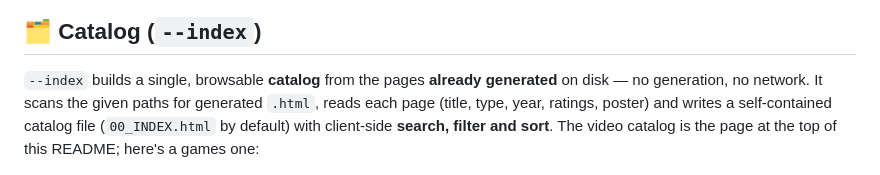
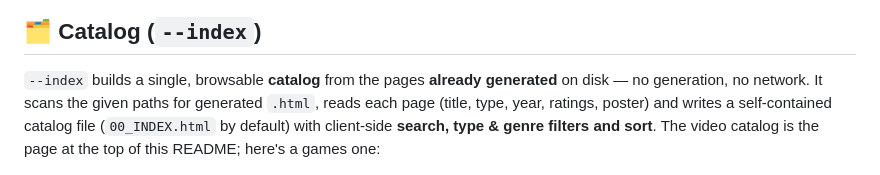
Before and after one commit to janroudaut/x-info-generators, a Markdown page: README.md, the part around one of its changes. GitHub-like rendering.

```diff
--- a/README.md
+++ b/README.md
@@ -114,7 +114,7 @@ A full game page — description, details, Metacritic + Steam reviews, links and
 
 ## 🗂️ Catalog (`--index`)
 
-`--index` builds a single, browsable **catalog** from the pages **already generated** on disk — no generation, no network. It scans the given paths for generated `.html`, reads each page (title, type, year, ratings, poster) and writes a self-contained catalog file (`00_INDEX.html` by default) with client-side **search, filter and sort**. The video catalog is the page at the top of this README; here's a games one:
+`--index` builds a single, browsable **catalog** from the pages **already generated** on disk — no generation, no network. It scans the given paths for generated `.html`, reads each page (title, type, year, ratings, poster) and writes a self-contained catalog file (`00_INDEX.html` by default) with client-side **search, type & genre filters and sort**. The video catalog is the page at the top of this README; here's a games one:
 
 <p align="center">
   <img src="assets/screenshots/catalog-games.png" width="760" alt="A games catalog">
```
Also changed, not shown: other parts of README.md (+70 -0 lines).
